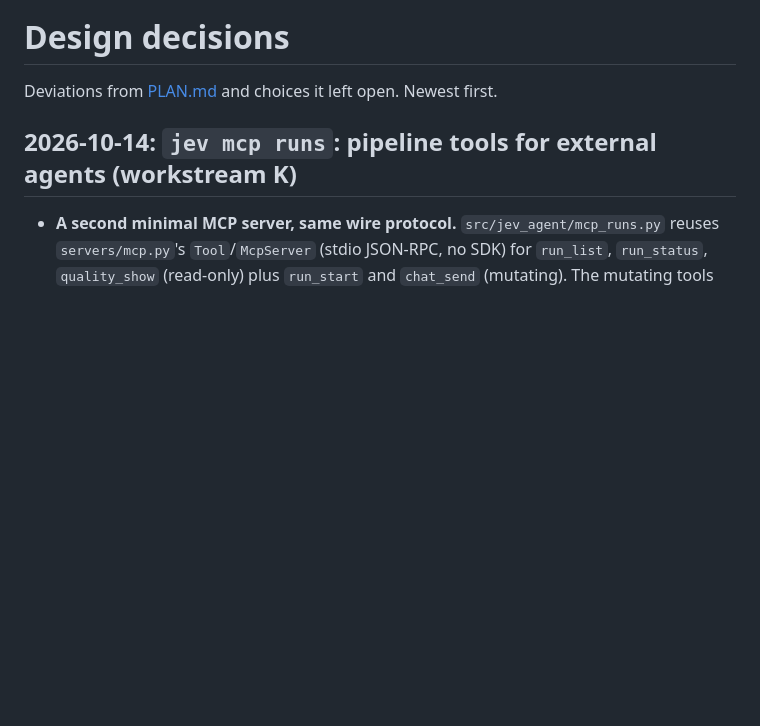
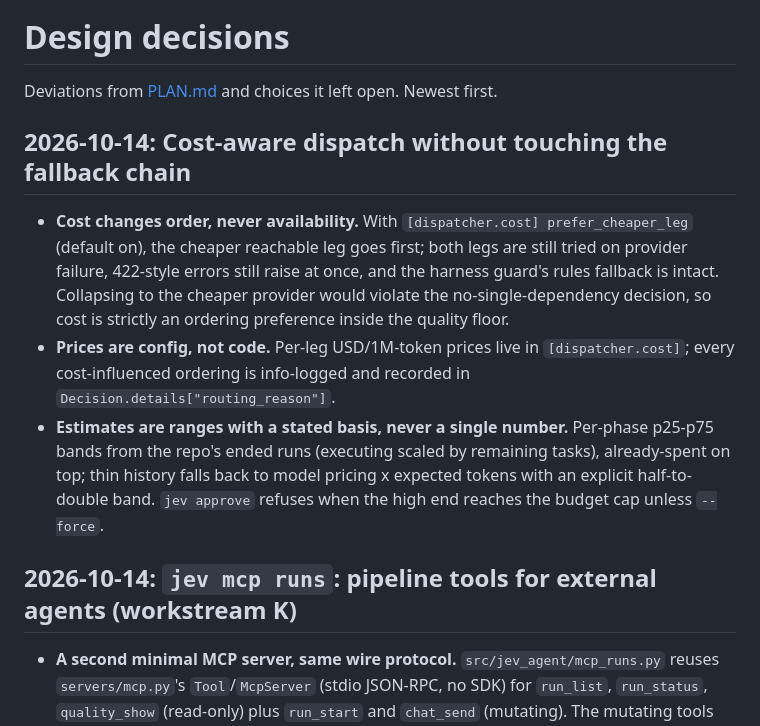
Before and after one commit to Gane2506/baton, a Markdown page: docs/decisions.md, the part around the change. Drawn GitHub-style; blank space fills up the shorter version.

Commit message:
docs: decision entry for cost-aware dispatch (workstream L)
Co-Authored-By: Claude Opus 5.5 <noreply@anthropic.com>

```diff
--- a/docs/decisions.md
+++ b/docs/decisions.md
@@ -1,6 +1,23 @@
 # Design decisions
 
 Deviations from [PLAN.md](../PLAN.md) and choices it left open. Newest first.
+
+## 2026-10-14: Cost-aware dispatch without touching the fallback chain
+
+- **Cost changes order, never availability.** With `[dispatcher.cost]
+  prefer_cheaper_leg` (default on), the cheaper reachable leg goes first; both
+  legs are still tried on provider failure, 422-style errors still raise at
+  once, and the harness guard's rules fallback is intact. Collapsing to the
+  cheaper provider would violate the no-single-dependency decision, so cost is
+  strictly an ordering preference inside the quality floor.
+- **Prices are config, not code.** Per-leg USD/1M-token prices live in
+  `[dispatcher.cost]`; every cost-influenced ordering is info-logged and
+  recorded in `Decision.details["routing_reason"]`.
+- **Estimates are ranges with a stated basis, never a single number.**
+  Per-phase p25-p75 bands from the repo's ended runs (executing scaled by
+  remaining tasks), already-spent on top; thin history falls back to model
+  pricing x expected tokens with an explicit half-to-double band. `jev approve`
+  refuses when the high end reaches the budget cap unless `--force`.
 
 ## 2026-10-14: `jev mcp runs`: pipeline tools for external agents (workstream K)
 
```
